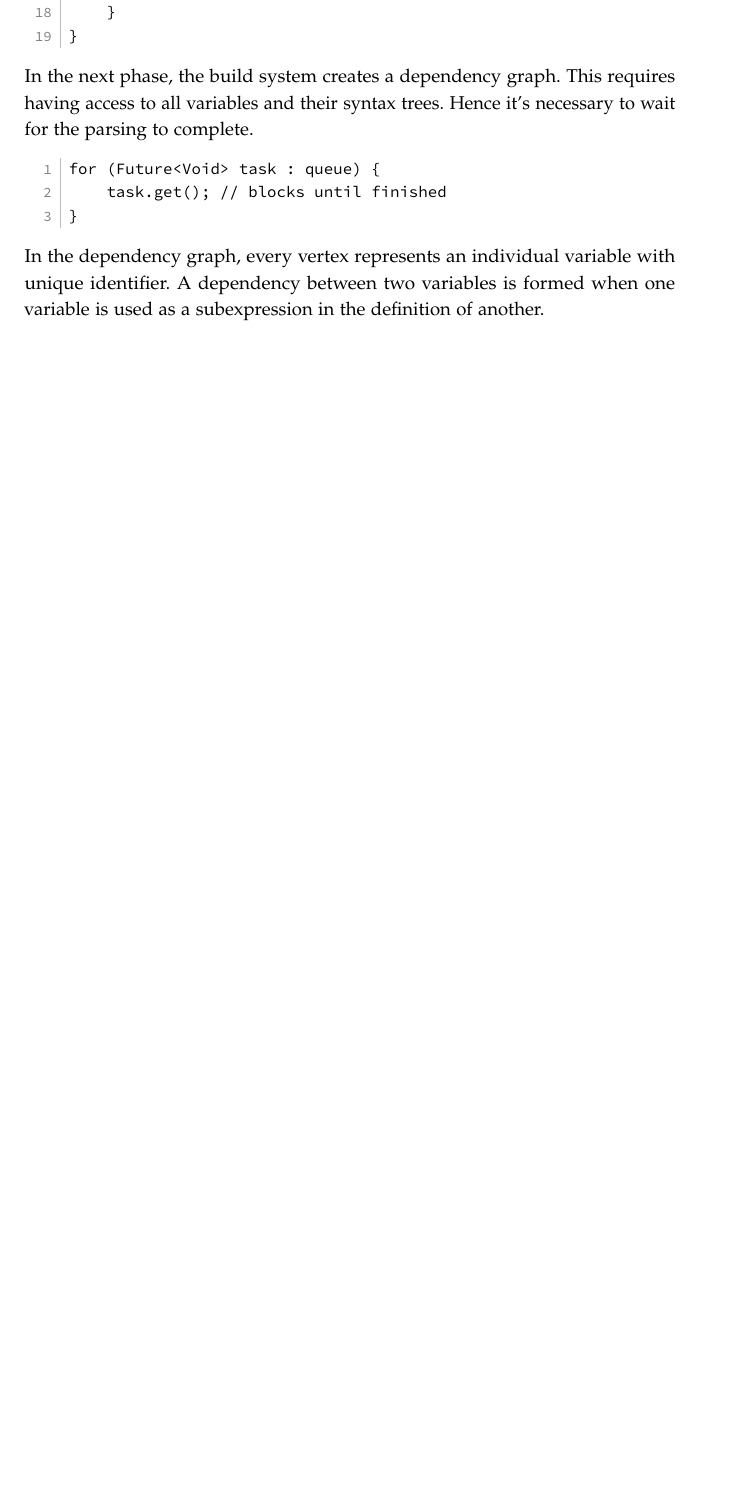
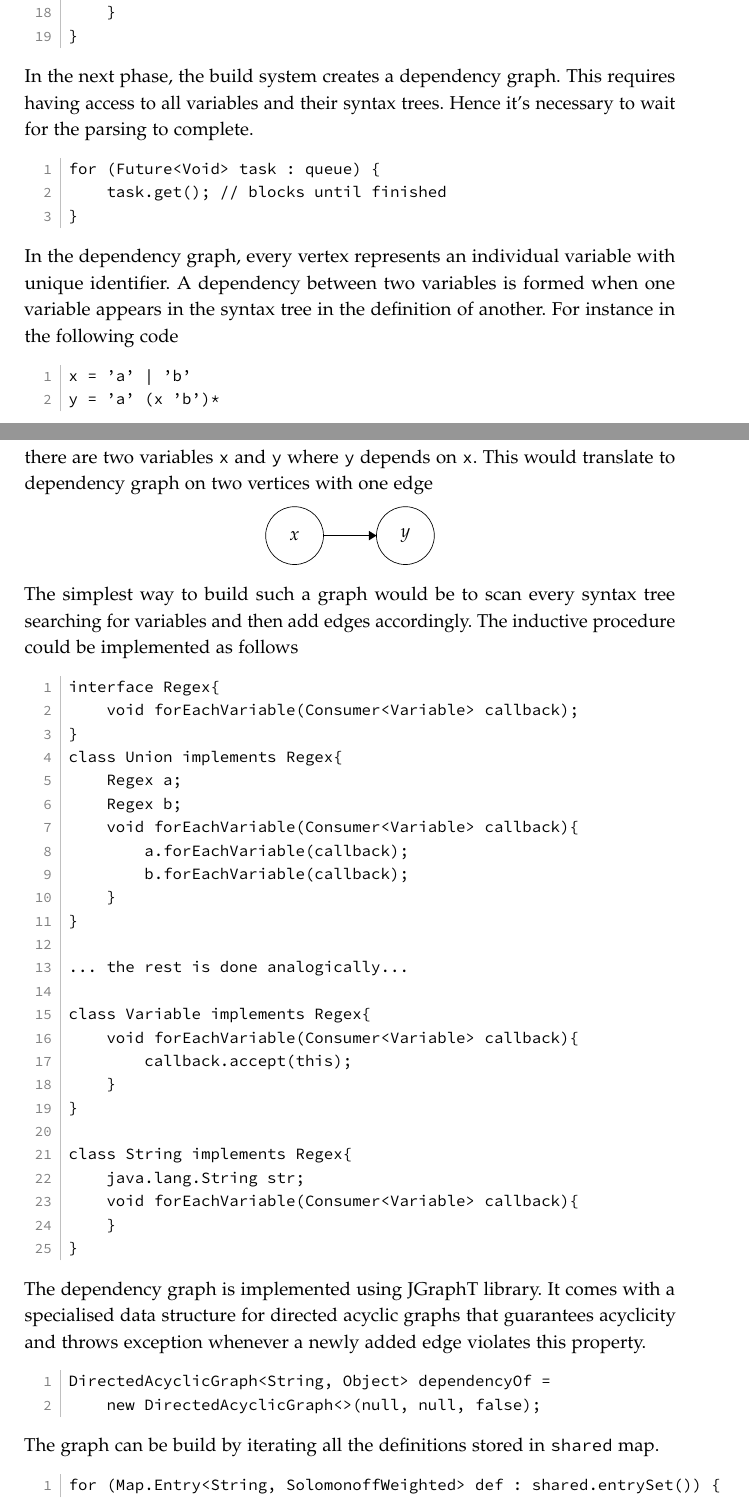
Before and after one commit to Alagris/MealyCompilerDocs, a LaTeX thesis (amuthesis/thesis.tex, which reads amuthesis/build_system.tex): part of page 25 of 32 before the commit and two parts of pages 25 and 26 of 35 after it, the two joined at a grey line, cut so that both start at the same text, the shorter picture padded with empty space. Compiled offline with pdfLaTeX.

Commit message:
scratches

```diff
--- a/amuthesis/build_system.tex
+++ b/amuthesis/build_system.tex
@@ -313,4 +313,11 @@ for (Future<Void> task : queue) {
 }
 \end{lstlisting}
 In the dependency graph, every vertex represents an individual variable with
-unique identifier. A dependency between two variables is formed when one variable is used as a subexpression in the definition of another.
+unique identifier. A dependency between two variables is formed when one variable appears in the syntax tree in the definition of another.
+For instance in the following code
+\begin{lstlisting}
+x = 'a' | 'b'
+y = 'a' (x 'b')*
+\end{lstlisting}
+there are two variables \texttt{x} and \texttt{y} where \texttt{y} depends on \texttt{x}. This would translate to dependency graph on two vertices with one edge
+\begin{center}
@@ -316,0 +327,44 @@ unique identifier. A dependency between two variables is formed when one variabl
+		\draw (16.5,-23.2) node {$x$};
+		\draw [black] (28,-23.2) circle (3);
+		\draw (28,-23.2) node {$y$};
+		\draw [black] (19.5,-23.2) -- (25,-23.2);
+		\fill [black] (25,-23.2) -- (24.2,-22.7) -- (24.2,-23.7);
+	\end{tikzpicture}
+\end{center}
+The simplest way to build such a graph would be to scan every syntax tree searching for variables and then add edges accordingly. The inductive procedure could be implemented as follows
+\begin{lstlisting}
+interface Regex{
+    void forEachVariable(Consumer<Variable> callback);
+}
+class Union implements Regex{
+    Regex a;
+    Regex b;
+    void forEachVariable(Consumer<Variable> callback){
+        a.forEachVariable(callback);
+        b.forEachVariable(callback);
+    }
+}
+
+... the rest is done analogically...
+
+class Variable implements Regex{
+    void forEachVariable(Consumer<Variable> callback){
+    	callback.accept(this);
+    }
+}
+
+class String implements Regex{
+    java.lang.String str;
+    void forEachVariable(Consumer<Variable> callback){
+    }
+}
+\end{lstlisting}
+The dependency graph is implemented using JGraphT library. It comes with a specialised data structure for directed acyclic graphs that guarantees acyclicity and throws exception whenever a newly added edge violates this property.
+\begin{lstlisting}
+DirectedAcyclicGraph<String, Object> dependencyOf =
+    new DirectedAcyclicGraph<>(null, null, false);
+\end{lstlisting}
+The graph can be build by iterating all the definitions stored in \texttt{shared} map.
+\begin{lstlisting}
+for (Map.Entry<String, SolomonoffWeighted> def : shared.entrySet()) {
+    String identifier = def.getKey();
--- a/amuthesis/thesis.tex
+++ b/amuthesis/thesis.tex
@@ -6,7 +6,7 @@
 
 % Zdefiniuj kodowanie pliku źródłowego (domyślnie utf8)
 \usepackage[utf8]{inputenc}
-
+\usepackage{tikz}
 % ======================================================== %
 % Dane autora i pracy                                      %
 % ======================================================== %
```
Also changed, not shown: amuthesis/build_system.tex (56 more changed lines).
